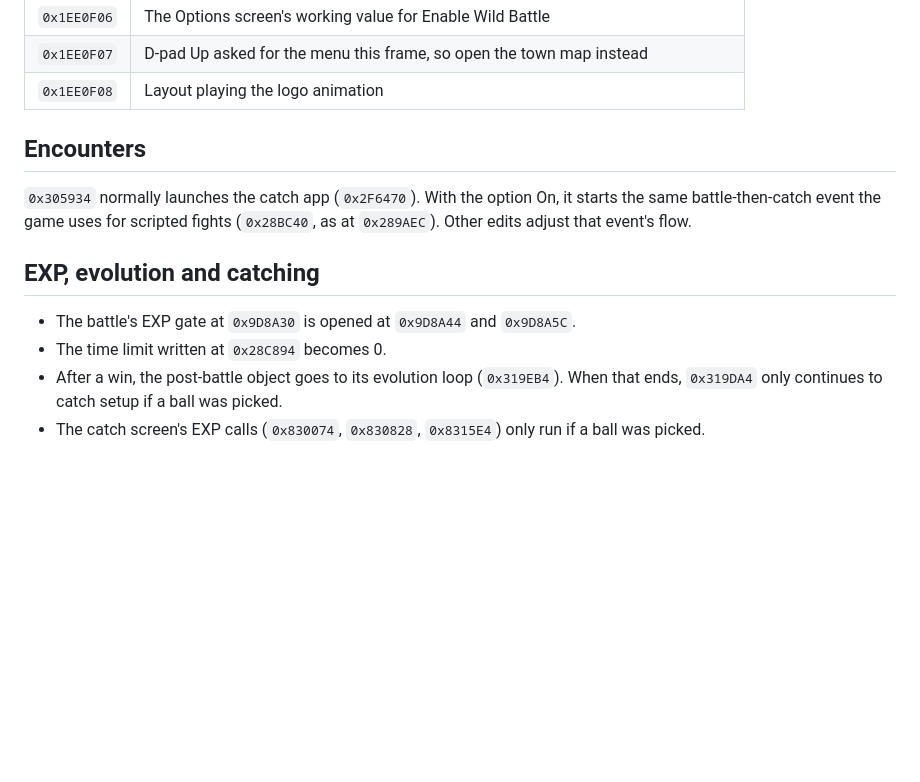
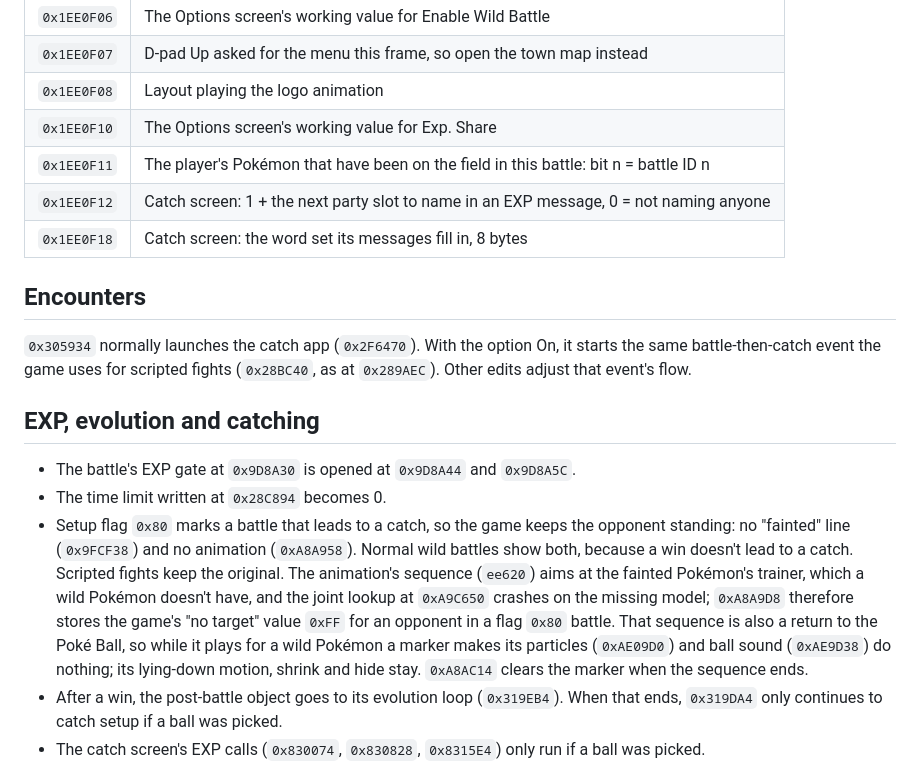
Before and after one commit to feelingdev/The-Better-Lets-Go, a Markdown page: docs/TECHNICAL.md, the part around one of its changes. Rendered like a GitHub page; blank space fills up the shorter version.

```diff
--- a/docs/TECHNICAL.md
+++ b/docs/TECHNICAL.md
@@ -28,6 +28,10 @@ Runtime bytes:
 | `0x1EE0F06` | The Options screen's working value for Enable Wild Battle |
 | `0x1EE0F07` | D-pad Up asked for the menu this frame, so open the town map instead |
 | `0x1EE0F08` | Layout playing the logo animation |
+| `0x1EE0F10` | The Options screen's working value for Exp. Share |
+| `0x1EE0F11` | The player's Pokémon that have been on the field in this battle: bit n = battle ID n |
+| `0x1EE0F12` | Catch screen: 1 + the next party slot to name in an EXP message, 0 = not naming anyone |
+| `0x1EE0F18` | Catch screen: the word set its messages fill in, 8 bytes |
 
 ## Encounters
 
@@ -37,6 +41,7 @@ Runtime bytes:
 
 - The battle's EXP gate at `0x9D8A30` is opened at `0x9D8A44` and `0x9D8A5C`.
 - The time limit written at `0x28C894` becomes 0.
+- Setup flag `0x80` marks a battle that leads to a catch, so the game keeps the opponent standing: no "fainted" line (`0x9FCF38`) and no animation (`0xA8A958`). Normal wild battles show both, because a win doesn't lead to a catch. Scripted fights keep the original. The animation's sequence (`ee620`) aims at the fainted Pokémon's trainer, which a wild Pokémon doesn't have, and the joint lookup at `0xA9C650` crashes on the missing model; `0xA8A9D8` therefore stores the game's "no target" value `0xFF` for an opponent in a flag `0x80` battle. That sequence is also a return to the Poké Ball, so while it plays for a wild Pokémon a marker makes its particles (`0xAE09D0`) and ball sound (`0xAE9D38`) do nothing; its lying-down motion, shrink and hide stay. `0xA8AC14` clears the marker when the sequence ends.
 - After a win, the post-battle object goes to its evolution loop (`0x319EB4`). When that ends, `0x319DA4` only continues to catch setup if a ball was picked.
 - The catch screen's EXP calls (`0x830074`, `0x830828`, `0x8315E4`) only run if a ball was picked.
 
```
Also changed, not shown: other parts of docs/TECHNICAL.md (+15 -6 lines), README.md (+6 -4 lines), docs/images/option.jpg, 2 other files.
